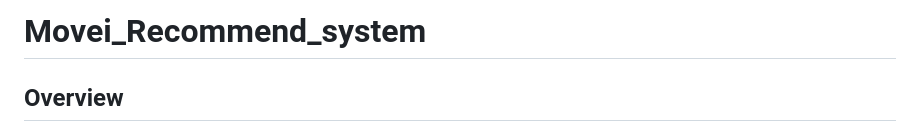
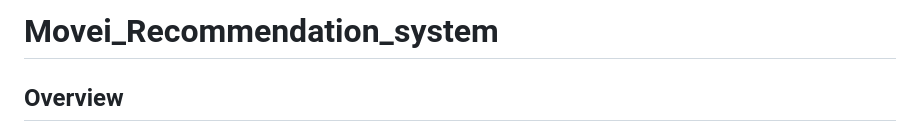
Before and after one commit to 69amirhossein69/Movei_Recommend_system, a Markdown page: README.md, the part around the change. Drawn GitHub-style.

```diff
--- a/README.md
+++ b/README.md
@@ -1,4 +1,4 @@
-# Movei_Recommend_system
+# Movei_Recommendation_system
 
 
 ## Overview
```
